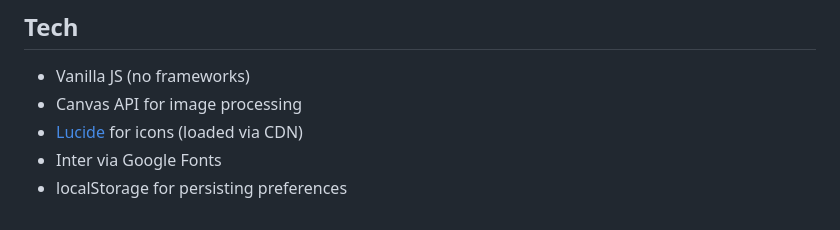
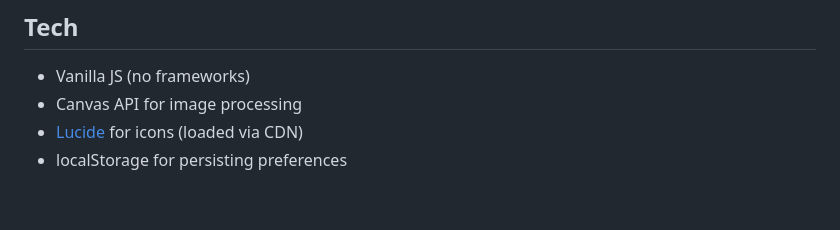
Before and after one commit to superjsal/image-resizer, a Markdown page: README.md, the part around the change. Drawn GitHub-style.

Commit message:
removed unnecessary line

```diff
--- a/README.md
+++ b/README.md
@@ -89,5 +89,4 @@ Works in any modern browser that supports the Canvas API and `createImageBitmap`
 - Vanilla JS (no frameworks)
 - Canvas API for image processing
 - [Lucide](https://lucide.dev) for icons (loaded via CDN)
-- Inter via Google Fonts
 - localStorage for persisting preferences
```
